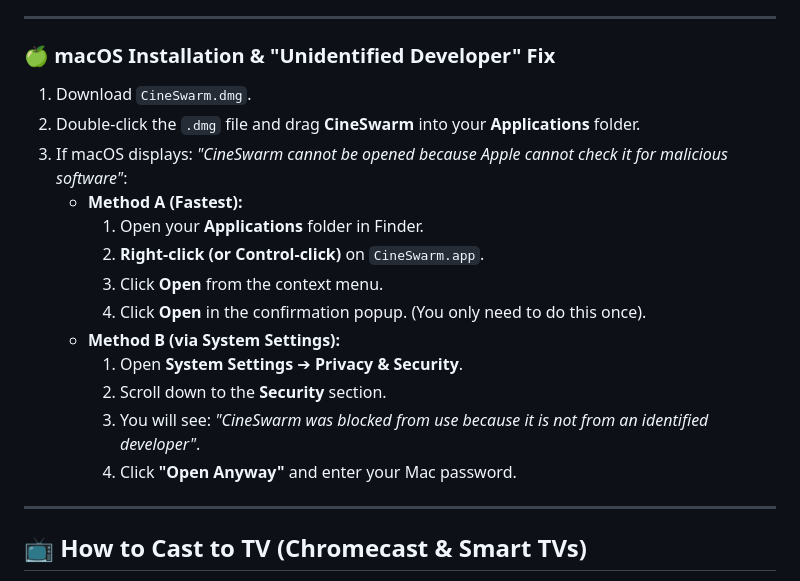
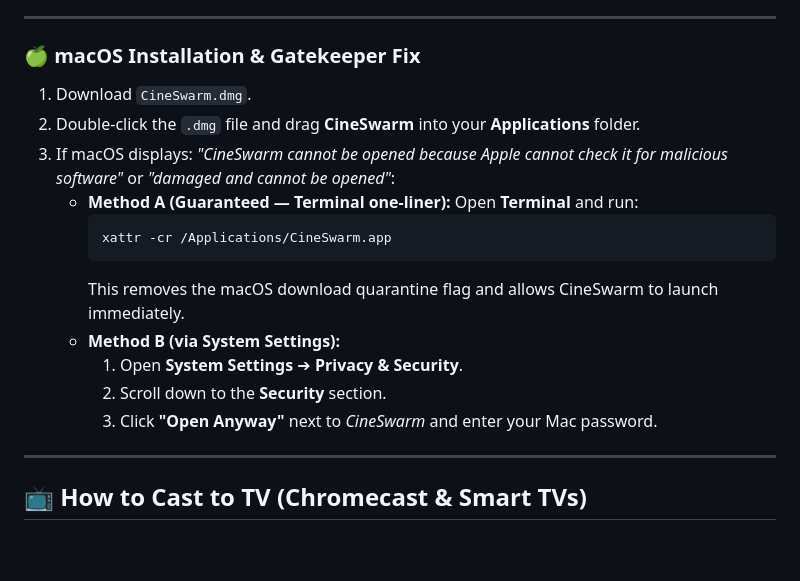
Before and after one commit to imsachink/CineSwarm, a Markdown page: README.md, the part around the change. Drawn GitHub-style; blank space fills up the shorter version.

Commit message:
docs: update macOS Gatekeeper bypass instructions with xattr workaround

````diff
--- a/README.md
+++ b/README.md
@@ -45,21 +45,21 @@ Because **CineSwarm** is an open-source indie application without an expensive e
 
 ---
 
-### 🍏 macOS Installation & "Unidentified Developer" Fix
+### 🍏 macOS Installation & Gatekeeper Fix
 
 1. Download `CineSwarm.dmg`.
 2. Double-click the `.dmg` file and drag **CineSwarm** into your **Applications** folder.
-3. If macOS displays: *"CineSwarm cannot be opened because Apple cannot check it for malicious software"*:
-   - **Method A (Fastest):**
-     1. Open your **Applications** folder in Finder.
-     2. **Right-click (or Control-click)** on `CineSwarm.app`.
-     3. Click **Open** from the context menu.
-     4. Click **Open** in the confirmation popup. (You only need to do this once).
+3. If macOS displays: *"CineSwarm cannot be opened because Apple cannot check it for malicious software"* or *"damaged and cannot be opened"*:
+   - **Method A (Guaranteed — Terminal one-liner):**
+     Open **Terminal** and run:
+     ```bash
+     xattr -cr /Applications/CineSwarm.app
+     ```
+     This removes the macOS download quarantine flag and allows CineSwarm to launch immediately.
    - **Method B (via System Settings):**
      1. Open **System Settings** ➔ **Privacy & Security**.
      2. Scroll down to the **Security** section.
-     3. You will see: *"CineSwarm was blocked from use because it is not from an identified developer"*.
-     4. Click **"Open Anyway"** and enter your Mac password.
+     3. Click **"Open Anyway"** next to *CineSwarm* and enter your Mac password.
 
 ---
 
````
